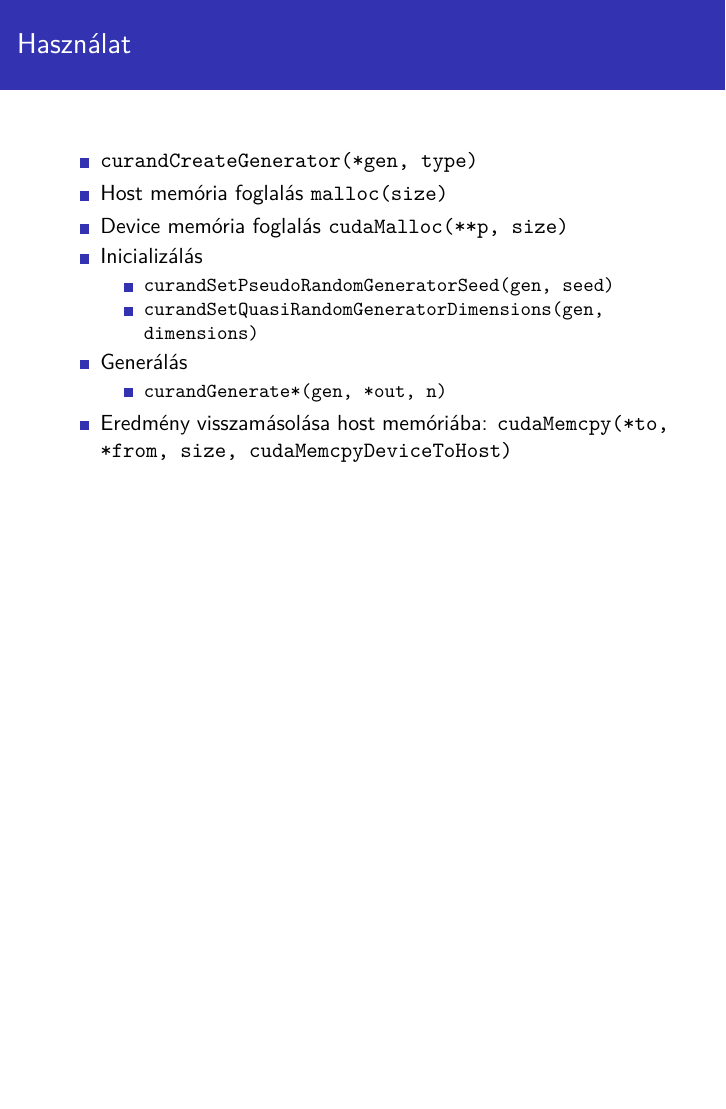
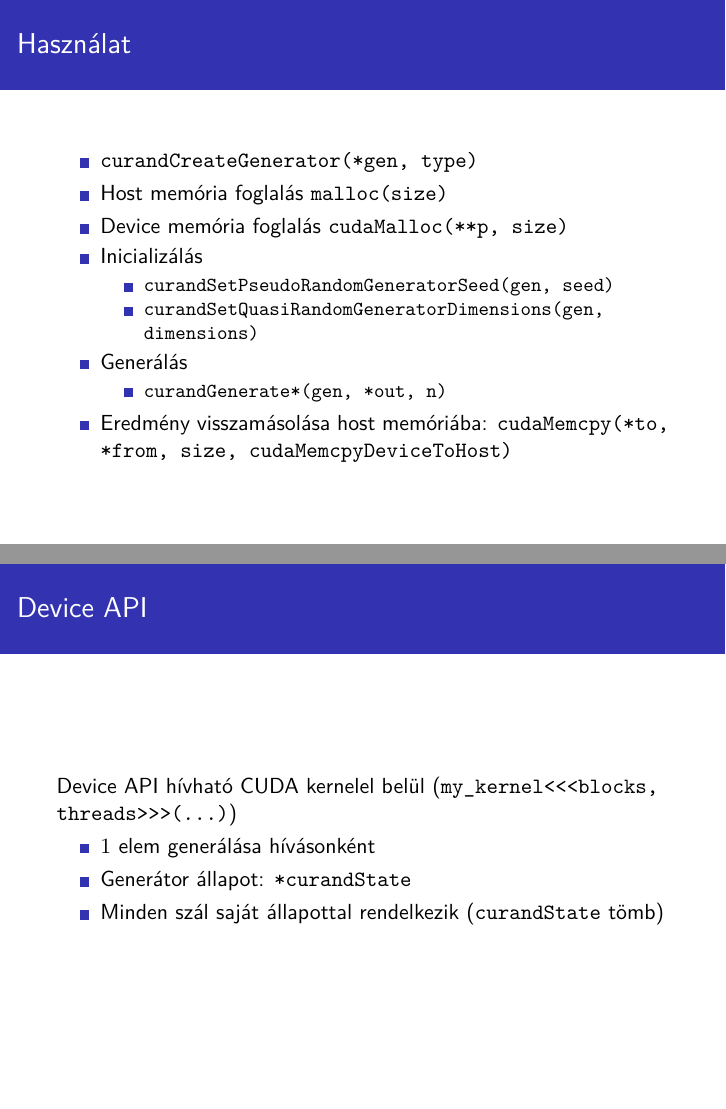
Before and after one commit to madbence/viiimb02-preso, LaTeX slides (preso.tex): page 4 of 8 before the commit and pages 4 and 5 of 10 after it, the two joined at a grey line, the shorter picture padded with empty space. Compiled offline with XeLaTeX.

Commit message:
add device api usage

```diff
--- a/preso.tex
+++ b/preso.tex
@@ -52,6 +52,26 @@
     \end{itemize}
   \end{frame}
   \begin{frame}
+    \frametitle{Device API}
+    Device API hívható CUDA kernelel belül (\texttt{my\_kernel<<<blocks, threads>>>(...)})
+    \begin{itemize}
+      \item $1$ elem generálása hívásonként
+      \item Generátor állapot: \texttt{*curandState}
+      \item Minden szál saját állapottal rendelkezik (\texttt{curandState} tömb)
+    \end{itemize}
+  \end{frame}
+  \begin{frame}
+    \frametitle{Használat}
+    \begin{itemize}
+      \item Memória foglalás az állapotnak: \texttt{cudaMalloc(**p, size)}
+      \item Memória foglalás az eredménynek: \texttt{cudaMalloc(**p, size)}
+      \item Memória foglalás az eredménynek (host): \texttt{malloc(size)}
+      \item Inicializálás (kernelen belül): \texttt{curand\_init(seed, seq, offset, *state)}
+      \item Generálás (kernelen belül): \texttt{curand\_*(*state)}
+      \item Eredmény visszamásolása: \texttt{cudaMemcpy(*to, *from, size, cudaMemcpyDeviceToHost)}
+    \end{itemize}
+  \end{frame}
+  \begin{frame}
     \frametitle{Pszeudorandom sorozat}
     \begin{tikzpicture}
       \begin{axis}[scatter/classes={a={mark=o,draw=black}}]
```
